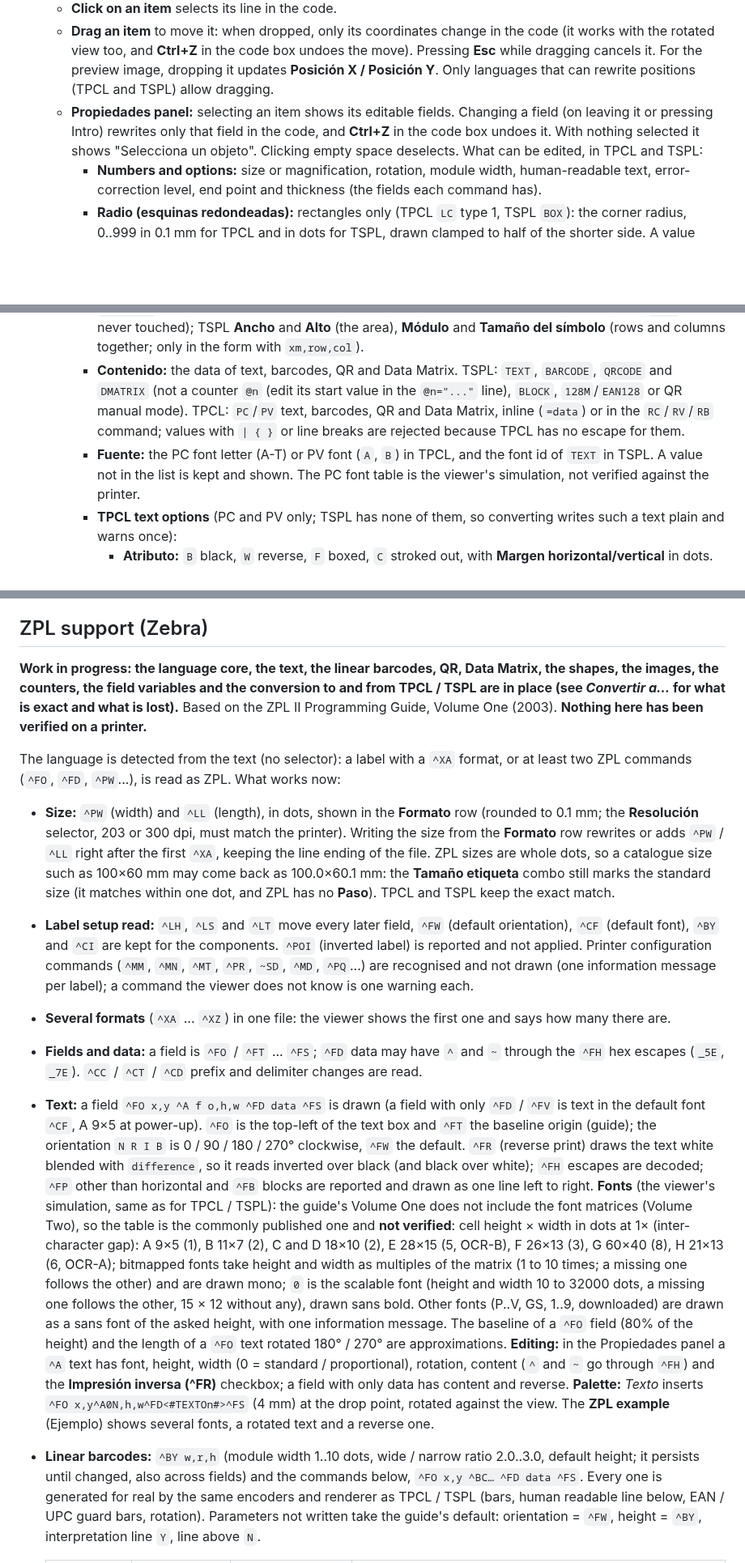
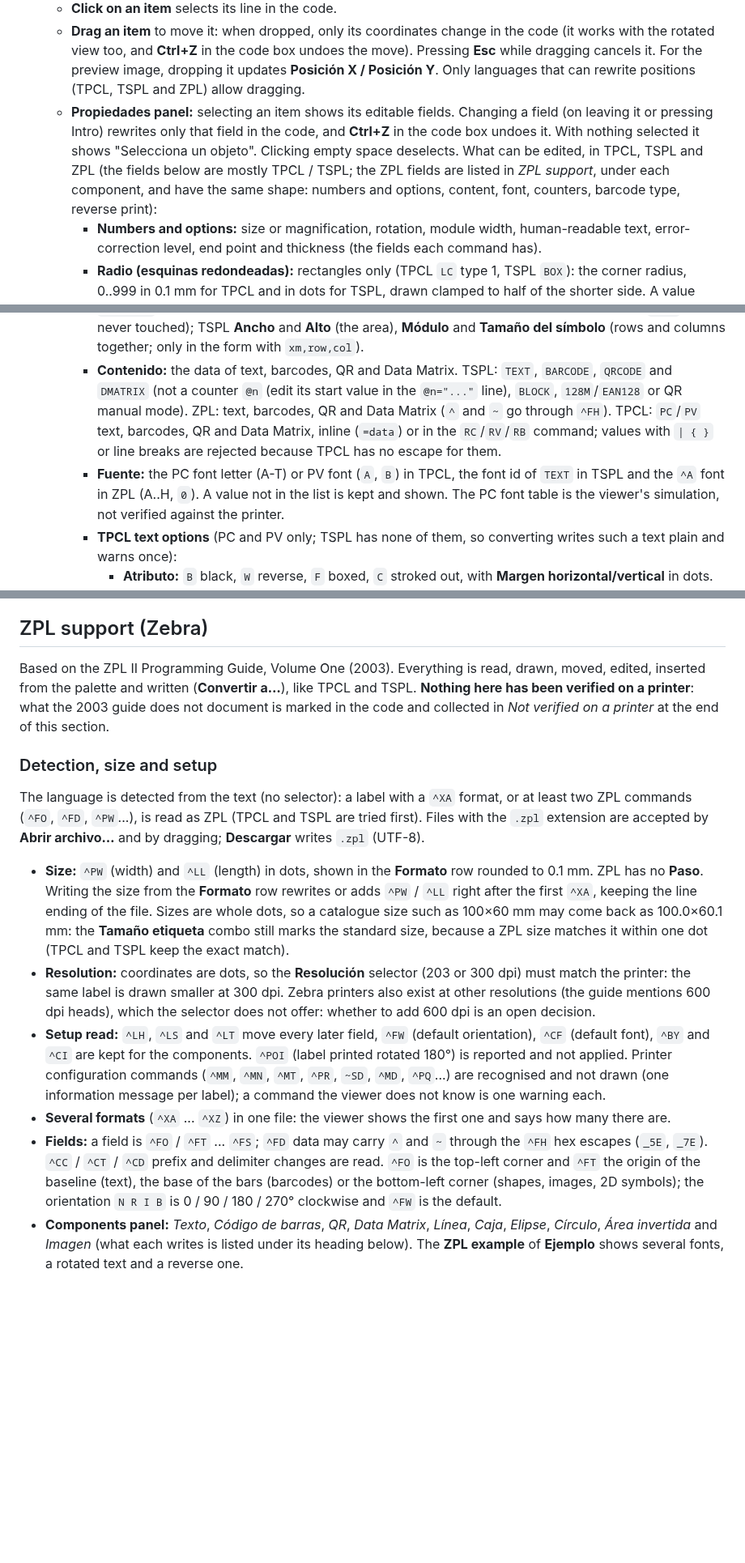
Before and after one commit to danielvl1982/PrintBridge, a Markdown page: README.md, 3 parts joined by grey strips. Shown at 81% size. GitHub-like rendering; blank space fills up the shorter version.

Commit message:
docs: bring the README and CONTRIBUTING up to date with ZPL

```diff
--- a/README.md
+++ b/README.md
@@ -137,19 +137,19 @@ Overlays a picture on the preview to check where it would go. Until you insert i
   - **Drag an item** to move it: when dropped, only its coordinates change in the code (it works with the rotated
     view too, and **Ctrl+Z** in the code box undoes the move). Pressing **Esc** while dragging cancels it. For the
     preview image, dropping it updates **Posición X / Posición Y**. Only languages that can rewrite positions
-    (TPCL and TSPL) allow dragging.
+    (TPCL, TSPL and ZPL) allow dragging.
   - **Propiedades panel:** selecting an item shows its editable fields. Changing a field (on leaving it or pressing
     Intro) rewrites only that field in the code, and **Ctrl+Z** in the code box undoes it. With nothing selected it shows
-    "Selecciona un objeto". Clicking empty space deselects. What can be edited, in TPCL and TSPL:
+    "Selecciona un objeto". Clicking empty space deselects. What can be edited, in TPCL, TSPL and ZPL (the fields below are mostly TPCL / TSPL; the ZPL fields are listed in *ZPL support*, under each component, and have the same shape: numbers and options, content, font, counters, barcode type, reverse print):
     - **Numbers and options:** size or magnification, rotation, module width, human-readable text, error-correction level,
       end point and thickness (the fields each command has).
     - **Radio (esquinas redondeadas):** rectangles only (TPCL `LC` type 1, TSPL `BOX`): the corner radius, 0..999 in 0.1 mm for TPCL and in dots for TSPL, drawn clamped to half of the shorter side. A value above 0 adds the optional token at the end of the command; 0 keeps an existing token and writes nothing for an absent one. The TSPL radius argument comes from the TSPL2 manual and is not verified on a printer.
     - **Data Matrix** (TPCL `XB` type `Q`, TSPL `DMATRIX`): TPCL **Tamaño de módulo** (dots, 1..99), **Rotación** and **Tamaño del símbolo** (automatic or one of the 24 square sizes, 10 x 10 to 144 x 144: the optional `,Ciiijjj` token is added, changed or removed; a rectangular size or a connection setting `J...` is never touched);
       TSPL **Ancho** and **Alto** (the area), **Módulo** and **Tamaño del símbolo** (rows and columns together; only in the form with `xm,row,col`).
     - **Contenido:** the data of text, barcodes, QR and Data Matrix. TSPL: `TEXT`, `BARCODE`, `QRCODE` and `DMATRIX` (not a counter `@n` (edit its start value in the `@n="..."` line), `BLOCK`,
-      `128M`/`EAN128` or QR manual mode). TPCL: `PC`/`PV` text, barcodes, QR and Data Matrix, inline (`=data`) or in the `RC`/`RV`/`RB`
+      `128M`/`EAN128` or QR manual mode). ZPL: text, barcodes, QR and Data Matrix (`^` and `~` go through `^FH`). TPCL: `PC`/`PV` text, barcodes, QR and Data Matrix, inline (`=data`) or in the `RC`/`RV`/`RB`
       command; values with `| { }` or line breaks are rejected because TPCL has no escape for them.
-    - **Fuente:** the PC font letter (A-T) or PV font (`A`, `B`) in TPCL, and the font id of `TEXT` in TSPL. A value not in the
+    - **Fuente:** the PC font letter (A-T) or PV font (`A`, `B`) in TPCL, the font id of `TEXT` in TSPL and the `^A` font in ZPL (A..H, `0`). A value not in the
       list is kept and shown. The PC font table is the viewer's simulation, not verified against the printer.
     - **TPCL text options** (PC and PV only; TSPL has none of them, so converting writes such a text plain and warns once):
       - **Atributo:** `B` black, `W` reverse, `F` boxed, `C` stroked out, with **Margen horizontal/vertical** in dots.
@@ -310,34 +312,16 @@ Not supported (a warning is shown): `PDF417`, `MAXICODE` and `PUTBMP`/`PUTPCX`/`
 
 ## ZPL support (Zebra)
 
-**Work in progress: the language core, the text, the linear barcodes, QR, Data Matrix, the shapes, the images, the counters, the field variables and the conversion to and from TPCL / TSPL are in place (see *Convertir a…* for what is exact and what is lost).** Based on the ZPL II Programming Guide, Volume One (2003). **Nothing here has been verified on a printer.**
+Based on the ZPL II Programming Guide, Volume One (2003). Everything is read, drawn, moved, edited, inserted from the palette and written (**Convertir a…**), like TPCL and TSPL. **Nothing here has been verified on a printer**: what the 2003 guide does not document is marked in the code and collected in *Not verified on a printer* at the end of this section.
 
-The language is detected from the text (no selector): a label with a `^XA` format, or at least two ZPL commands (`^FO`, `^FD`, `^PW`...), is read as ZPL.
-What works now:
+### Detection, size and setup
 
-- **Size:** `^PW` (width) and `^LL` (length), in dots, shown in the **Formato** row (rounded to 0.1 mm; the **Resolución** selector, 203 or 300 dpi, must
-  match the printer). Writing the size from the **Formato** row rewrites or adds `^PW` / `^LL` right after the first `^XA`, keeping the line ending of the file.
-  ZPL sizes are whole dots, so a catalogue size such as 100×60 mm may come back as 100.0×60.1 mm: the **Tamaño etiqueta** combo still marks the standard size (it matches within one dot, and ZPL has no **Paso**). TPCL and TSPL keep the exact match.
-- **Label setup read:** `^LH`, `^LS` and `^LT` move every later field, `^FW` (default orientation), `^CF` (default font), `^BY` and `^CI` are kept for the
-  components. `^POI` (inverted label) is reported and not applied. Printer configuration commands (`^MM`, `^MN`, `^MT`, `^PR`, `~SD`, `^MD`, `^PQ`...) are recognised and
-  not drawn (one information message per label); a command the viewer does not know is one warning each.
+The language is detected from the text (no selector): a label with a `^XA` format, or at least two ZPL commands (`^FO`, `^FD`, `^PW`...), is read as ZPL (TPCL and TSPL are tried first). Files with the `.zpl` extension are accepted by **Abrir archivo…** and by dragging; **Descargar** writes `.zpl` (UTF-8).
+
+- **Size:** `^PW` (width) and `^LL` (length) in dots, shown in the **Formato** row rounded to 0.1 mm. ZPL has no **Paso**. Writing the size from the **Formato** row rewrites or adds `^PW` / `^LL` right after the first `^XA`, keeping the line ending of the file. Sizes are whole dots, so a catalogue size such as 100×60 mm may come back as 100.0×60.1 mm: the **Tamaño etiqueta** combo still marks the standard size, because a ZPL size matches it within one dot (TPCL and TSPL keep the exact match).
+- **Resolution:** coordinates are dots, so the **Resolución** selector (203 or 300 dpi) must match the printer: the same label is drawn smaller at 300 dpi. Zebra printers also exist at other resolutions (the guide mentions 600 dpi heads), which the selector does not offer: whether to add 600 dpi is an open decision.
+- **Setup read:** `^LH`, `^LS` and `^LT` move every later field, `^FW` (default orientation), `^CF` (default font), `^BY` and `^CI` are kept for the components. `^POI` (label printed rotated 180°) is reported and not applied. Printer configuration commands (`^MM`, `^MN`, `^MT`, `^PR`, `~SD`, `^MD`, `^PQ`...) are recognised and not drawn (one information message per label); a command the viewer does not know is one warning each.
 - **Several formats** (`^XA` ... `^XZ`) in one file: the viewer shows the first one and says how many there are.
-- **Fields and data:** a field is `^FO` / `^FT` ... `^FS`; `^FD` data may have `^` and `~` through the `^FH` hex escapes (`_5E`, `_7E`). `^CC` / `^CT` / `^CD` prefix and
-  delimiter changes are read.
-- **Text:** a field `^FO x,y ^A f o,h,w ^FD data ^FS` is drawn (a field with only `^FD` / `^FV` is text in the default font `^CF`, A 9×5 at power-up).
-  `^FO` is the top-left of the text box and `^FT` the baseline origin (guide); the orientation `N R I B` is 0 / 90 / 180 / 270° clockwise, `^FW` the default.
-  `^FR` (reverse print) draws the text white blended with `difference`, so it reads inverted over black (and black over white); `^FH` escapes are decoded;
-  `^FP` other than horizontal and `^FB` blocks are reported and drawn as one line left to right.
-  **Fonts** (the viewer's simulation, same as for TPCL / TSPL): the guide's Volume One does not include the font matrices (Volume Two), so the table is the
-  commonly published one and **not verified**: cell height × width in dots at 1× (inter-character gap): A 9×5 (1), B 11×7 (2), C and D 18×10 (2), E 28×15 (5, OCR-B),
-  F 26×13 (3), G 60×40 (8), H 21×13 (6, OCR-A); bitmapped fonts take height and width as multiples of the matrix (1 to 10 times; a missing one follows the other)
-  and are drawn mono; `0` is the scalable font (height and width 10 to 32000 dots, a missing one follows the other, 15 × 12 without any), drawn sans bold. Other fonts
-  (P..V, GS, 1..9, downloaded) are drawn as a sans font of the asked height, with one information message. The baseline of a `^FO` field (80% of the height) and the length
-  of a `^FO` text rotated 180° / 270° are approximations.
-  **Editing:** in the Propiedades panel a `^A` text has font, height, width (0 = standard / proportional), rotation, content (`^` and `~` go through `^FH`) and the
-  **Impresión inversa (^FR)** checkbox; a field with only data has content and reverse. **Palette:** *Texto* inserts `^FO x,y^A0N,h,w^FD<#TEXTOn#>^FS` (4 mm) at the drop point,
-  rotated against the view. The **ZPL example** (Ejemplo) shows several fonts, a rotated text and a reverse one.
-- **Linear barcodes:** `^BY w,r,h` (module width 1..10 dots, wide / narrow ratio 2.0..3.0, default height; it persists until changed, also across fields) and the commands below,
-  `^FO x,y ^BC… ^FD data ^FS`. Every one is generated for real by the same encoders and renderer as TPCL / TSPL (bars, human readable line below, EAN / UPC guard bars, rotation).
-  Parameters not written take the guide's default: orientation = `^FW`, height = `^BY`, interpretation line `Y`, line above `N`.
+- **Fields:** a field is `^FO` / `^FT` ... `^FS`; `^FD` data may carry `^` and `~` through the `^FH` hex escapes (`_5E`, `_7E`). `^CC` / `^CT` / `^CD` prefix and delimiter changes are read. `^FO` is the top-left corner and `^FT` the origin of the baseline (text), the base of the bars (barcodes) or the bottom-left corner (shapes, images, 2D symbols); the orientation `N R I B` is 0 / 90 / 180 / 270° clockwise and `^FW` is the default.
+- **Components panel:** *Texto*, *Código de barras*, *QR*, *Data Matrix*, *Línea*, *Caja*, *Elipse*, *Círculo*, *Área invertida* and *Imagen* (what each writes is listed under its heading below). The **ZPL example** of **Ejemplo** shows several fonts, a rotated text and a reverse one.
 
```
Also changed, not shown: other parts of README.md (+115 -101 lines), CONTRIBUTING.md (+41 -19 lines).
